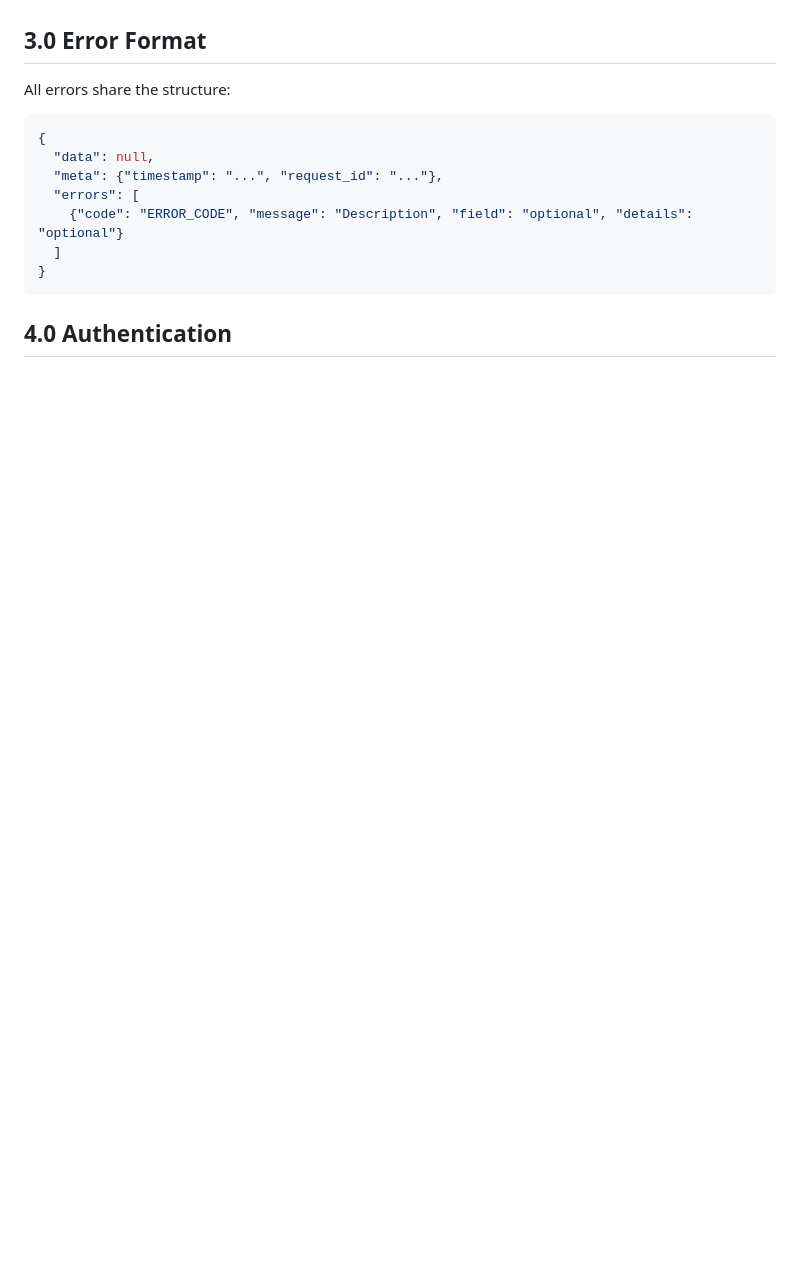
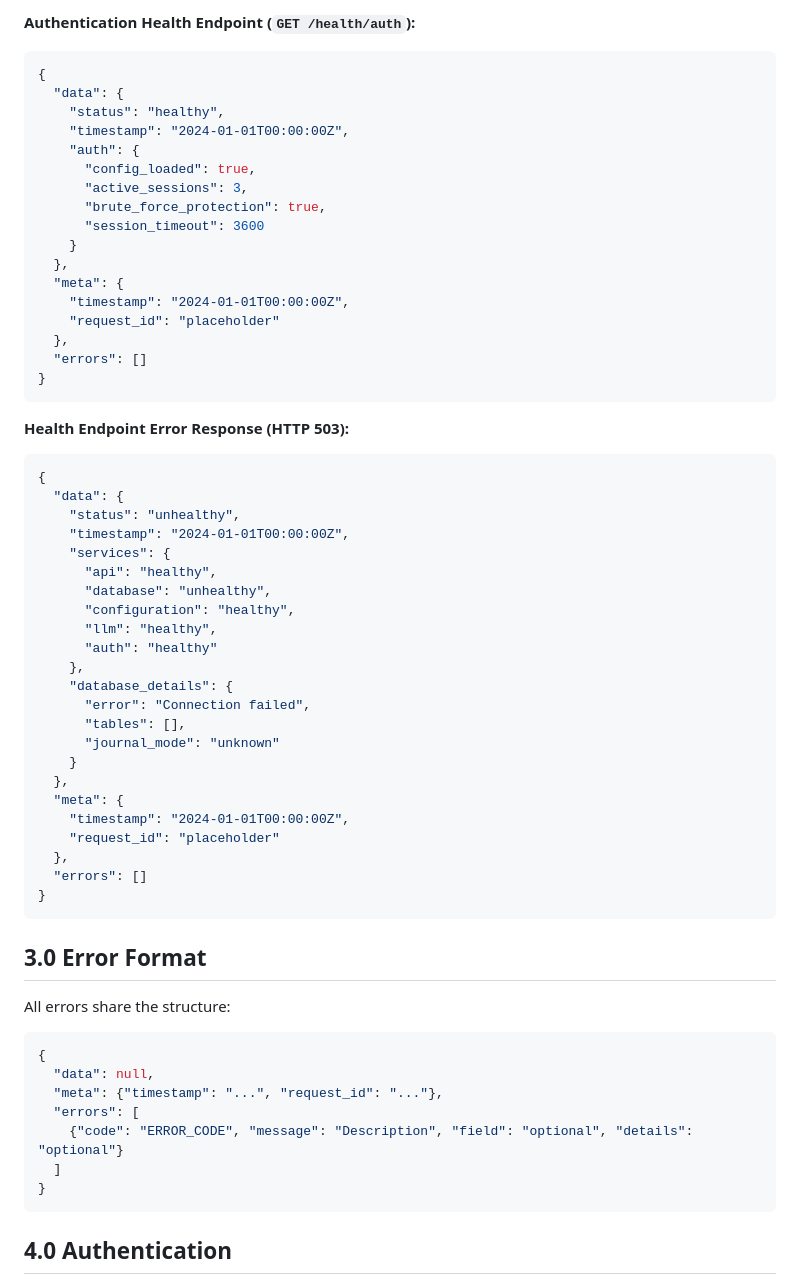
Before and after one commit to juangalt/Memo_AI, a Markdown page: docs/05_API_Documentation.md, the part around one of its changes. GitHub-like rendering; blank space fills up the shorter version.

````diff
--- a/docs/05_API_Documentation.md
+++ b/docs/05_API_Documentation.md
@@ -129,3 +223,50 @@ All health endpoints respond with HTTP 200. The `status` field is `ok` or `error
+**Authentication Health Endpoint (`GET /health/auth`):**
+```json
+{
+  "data": {
+    "status": "healthy",
+    "timestamp": "2024-01-01T00:00:00Z",
+    "auth": {
+      "config_loaded": true,
+      "active_sessions": 3,
+      "brute_force_protection": true,
+      "session_timeout": 3600
+    }
+  },
+  "meta": {
+    "timestamp": "2024-01-01T00:00:00Z",
+    "request_id": "placeholder"
+  },
+  "errors": []
+}
+```
+
+**Health Endpoint Error Response (HTTP 503):**
+```json
+{
+  "data": {
+    "status": "unhealthy",
+    "timestamp": "2024-01-01T00:00:00Z",
+    "services": {
+      "api": "healthy",
+      "database": "unhealthy",
+      "configuration": "healthy",
+      "llm": "healthy",
+      "auth": "healthy"
+    },
+    "database_details": {
+      "error": "Connection failed",
+      "tables": [],
+      "journal_mode": "unknown"
+    }
+  },
+  "meta": {
+    "timestamp": "2024-01-01T00:00:00Z",
+    "request_id": "placeholder"
+  },
+  "errors": []
+}
+```
 
 ## 3.0 Error Format
 All errors share the structure:
````
Also changed, not shown: other parts of docs/05_API_Documentation.md (+125 -13 lines), AGENTS.md (+30 -1 lines), devlog/documentation_updates_summary.md (added, +263 -0 lines).
